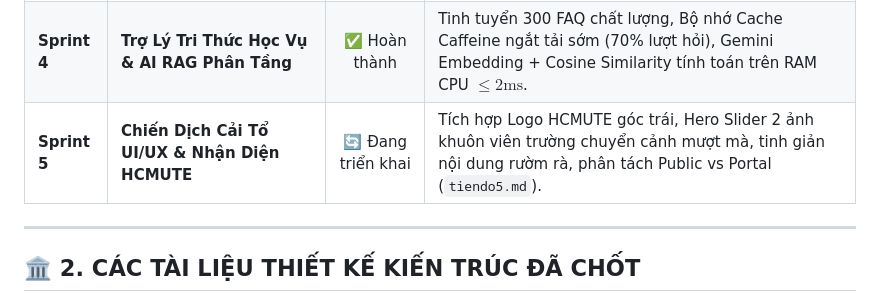
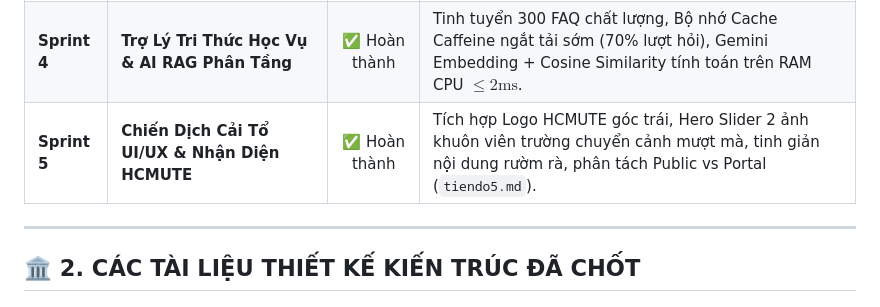
Before and after one commit to cuong31126/hcmute-student-support-portal, a Markdown page: docs/progress/roadmap_and_logs.md, the part around the change. Drawn GitHub-style.

```diff
--- a/docs/progress/roadmap_and_logs.md
+++ b/docs/progress/roadmap_and_logs.md
@@ -13,7 +13,7 @@
 | **Sprint 2** | **Quản lý Ticket, Động cơ SLA & Gửi Mail Bất đồng bộ** | ✅ Hoàn thành | 2 kênh tiếp nhận (Sinh viên & Khách tra cứu bằng Guest Token), Tự động tính `due_date`, Bàn giao tiếp nhận xử lý, Gửi mail `@Async`, Đánh giá sao CSAT. |
 | **Sprint 3** | **Bảng Tin Chính Thức, Diễn Đàn Sinh Viên & Webhook Video** | ✅ Hoàn thành | Video Hybrid (nhúng YouTube/Drive hoặc tải trực tiếp), Đa tệp văn phòng (tối đa 5 file), Thả tim (Like) & Bình luận bằng AJAX tức thì, Hàng đợi kiểm duyệt bài viết. |
 | **Sprint 4** | **Trợ Lý Tri Thức Học Vụ & AI RAG Phân Tầng** | ✅ Hoàn thành | Tinh tuyển 300 FAQ chất lượng, Bộ nhớ Cache Caffeine ngắt tải sớm (70% lượt hỏi), Gemini Embedding + Cosine Similarity tính toán trên RAM CPU $\le 2\text{ms}$. |
-| **Sprint 5** | **Chiến Dịch Cải Tổ UI/UX & Nhận Diện HCMUTE** | 🔄 Đang triển khai | Tích hợp Logo HCMUTE góc trái, Hero Slider 2 ảnh khuôn viên trường chuyển cảnh mượt mà, tinh giản nội dung rườm rà, phân tách Public vs Portal (`tiendo5.md`). |
+| **Sprint 5** | **Chiến Dịch Cải Tổ UI/UX & Nhận Diện HCMUTE** | ✅ Hoàn thành | Tích hợp Logo HCMUTE góc trái, Hero Slider 2 ảnh khuôn viên trường chuyển cảnh mượt mà, tinh giản nội dung rườm rà, phân tách Public vs Portal (`tiendo5.md`). |
 
 ---
 
```
Also changed, not shown: docs/progress/tiendo5.md (+23 -19 lines), tiendo5.md (+23 -19 lines).
